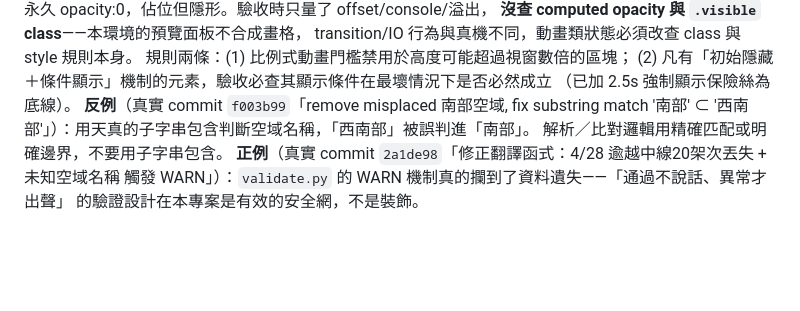
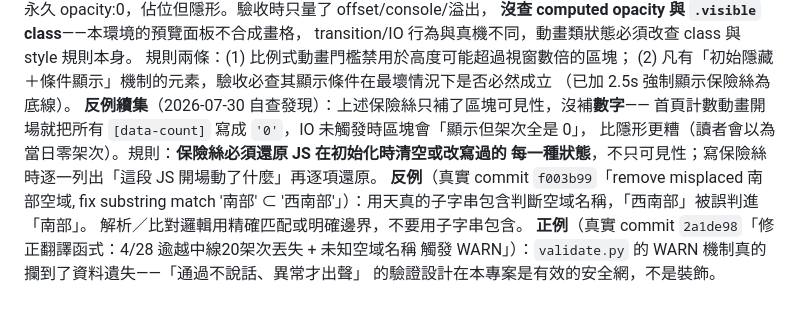
Before and after one commit to lioneer32232002-commits/pla-tracker, a Markdown page: .claude/rules/judgment.md, the part around the change. Drawn GitHub-style; blank space fills up the shorter version.

```diff
--- a/.claude/rules/judgment.md
+++ b/.claude/rules/judgment.md
@@ -99,6 +99,10 @@ transition/IO 行為與真機不同，動畫類狀態必須改查 class 與 styl
 規則兩條：(1) 比例式動畫門檻禁用於高度可能超過視窗數倍的區塊；
 (2) 凡有「初始隱藏＋條件顯示」機制的元素，驗收必查其顯示條件在最壞情況下是否必然成立
 （已加 2.5s 強制顯示保險絲為底線）。
+**反例續集**（2026-07-30 自查發現）：上述保險絲只補了區塊可見性，沒補**數字**——
+首頁計數動畫開場就把所有 `[data-count]` 寫成 `'0'`，IO 未觸發時區塊會「顯示但架次全是 0」，
+比隱形更糟（讀者會以為當日零架次）。規則：**保險絲必須還原 JS 在初始化時清空或改寫過的
+每一種狀態**，不只可見性；寫保險絲時逐一列出「這段 JS 開場動了什麼」再逐項還原。
 **反例**（真實 commit `f003b99`「remove misplaced 南部空域, fix substring match
 '南部' ⊂ '西南部'」）：用天真的子字串包含判斷空域名稱，「西南部」被誤判進「南部」。
 解析／比對邏輯用精確匹配或明確邊界，不要用子字串包含。
```
Also changed, not shown: .claude/rules/00-diagnosis.md (+10 -1 lines).
